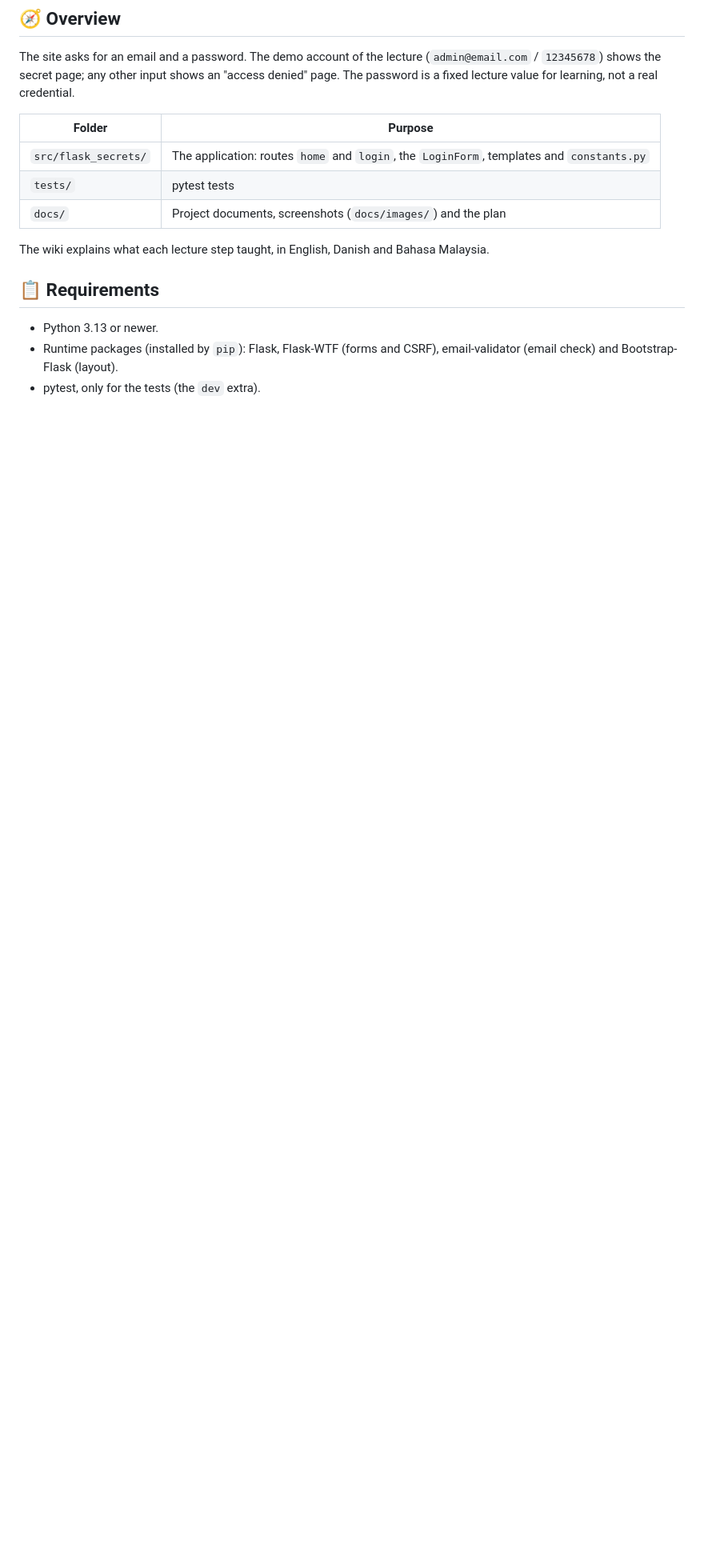
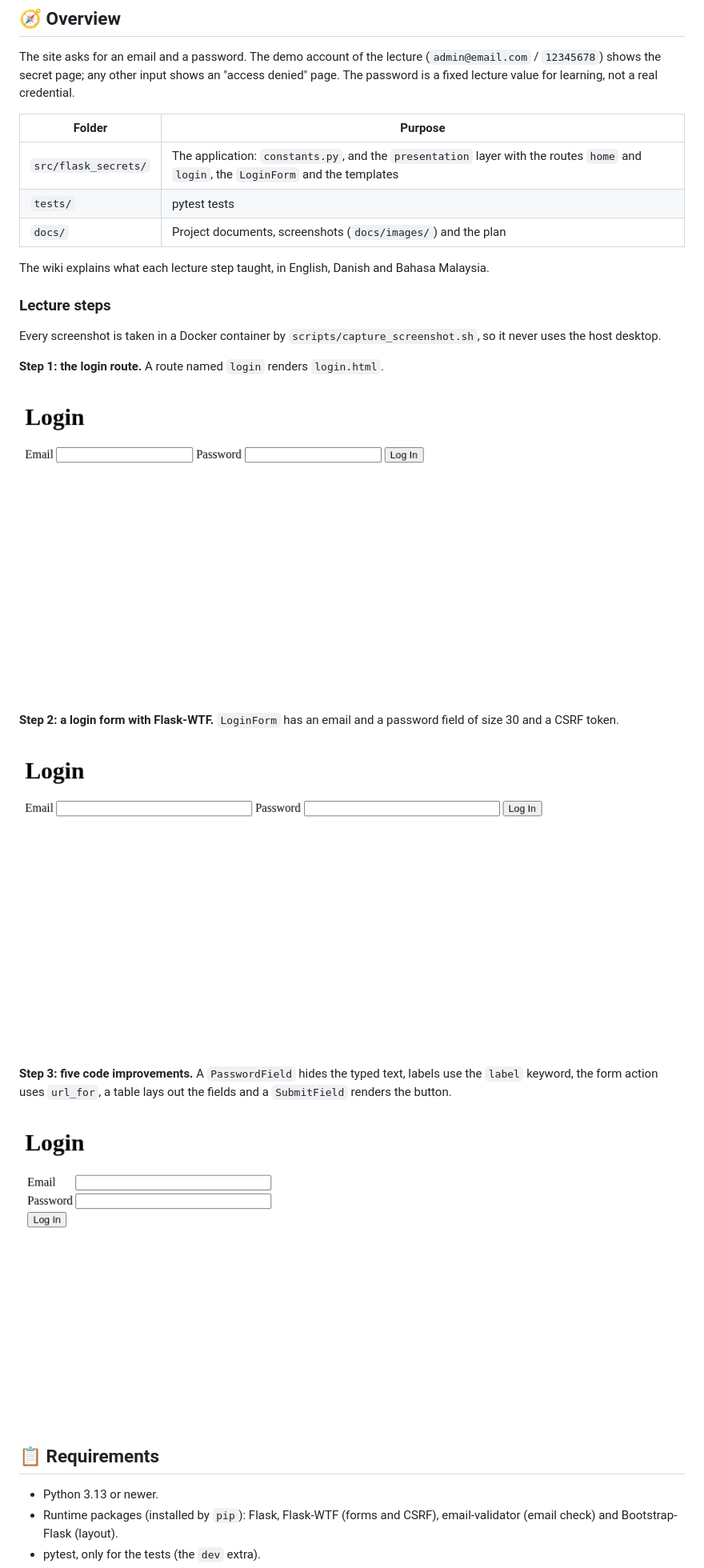
Before and after one commit to Tirsvad-Udemy-100-days-of-code/061-flask-secrets, a Markdown page: README.md, the part around one of its changes. Shown at 80% size. Drawn GitHub-style; pictures changed too: docs/images/step-03-code-improvements.png (added); blank space fills up the shorter version.

Commit message:
Step 3: apply the five code improvements; README steps; code review RC-010
Task: MIL-002#3
Task: MIL-002#4

```diff
--- a/README.md
+++ b/README.md
@@ -21,11 +21,27 @@ The site asks for an email and a password. The demo account of the lecture (`adm
 
 | Folder | Purpose |
 | --- | --- |
-| `src/flask_secrets/` | The application: routes `home` and `login`, the `LoginForm`, templates and `constants.py` |
+| `src/flask_secrets/` | The application: `constants.py`, and the `presentation` layer with the routes `home` and `login`, the `LoginForm` and the templates |
 | `tests/` | pytest tests |
 | `docs/` | Project documents, screenshots (`docs/images/`) and the plan |
 
 The wiki explains what each lecture step taught, in English, Danish and Bahasa Malaysia.
+
+### Lecture steps
+
+Every screenshot is taken in a Docker container by `scripts/capture_screenshot.sh`, so it never uses the host desktop.
+
+**Step 1: the login route.** A route named `login` renders `login.html`.
+
+![Step 1: the login route](./docs/images/step-01-login-route.png)
+
+**Step 2: a login form with Flask-WTF.** `LoginForm` has an email and a password field of size 30 and a CSRF token.
+
+![Step 2: the Flask-WTF form](./docs/images/step-02-flask-wtf-form.png)
+
+**Step 3: five code improvements.** A `PasswordField` hides the typed text, labels use the `label` keyword, the form action uses `url_for`, a table lays out the fields and a `SubmitField` renders the button.
+
+![Step 3: code improvements](./docs/images/step-03-code-improvements.png)
 
 ## 📋 Requirements
 
```
Also changed, not shown: other parts of README.md (+1 -1 lines), docs/artifact-registry.md (+1 -1 lines), docs/sqa/traceability-matrix.md (+2 -1 lines), 5 other files.
